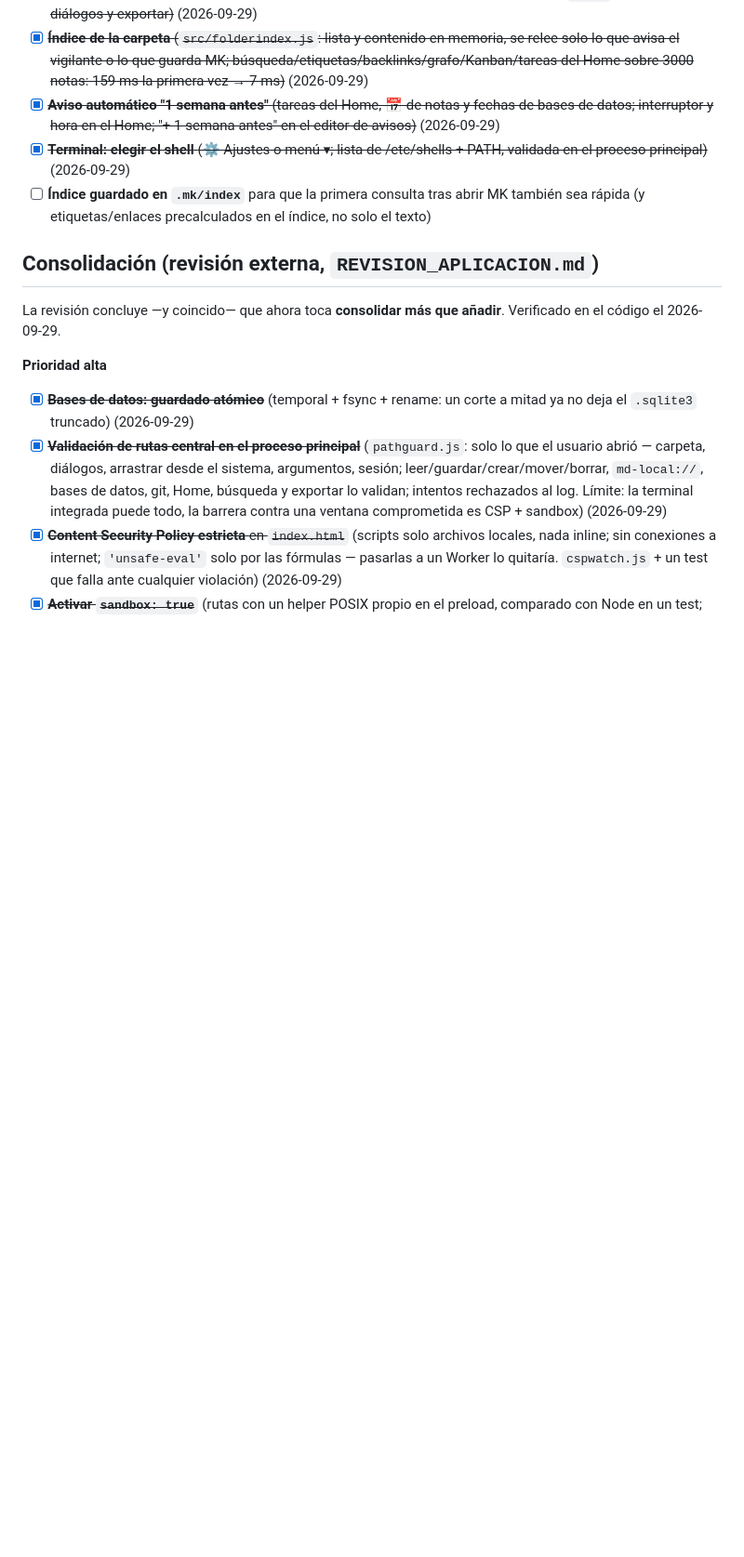
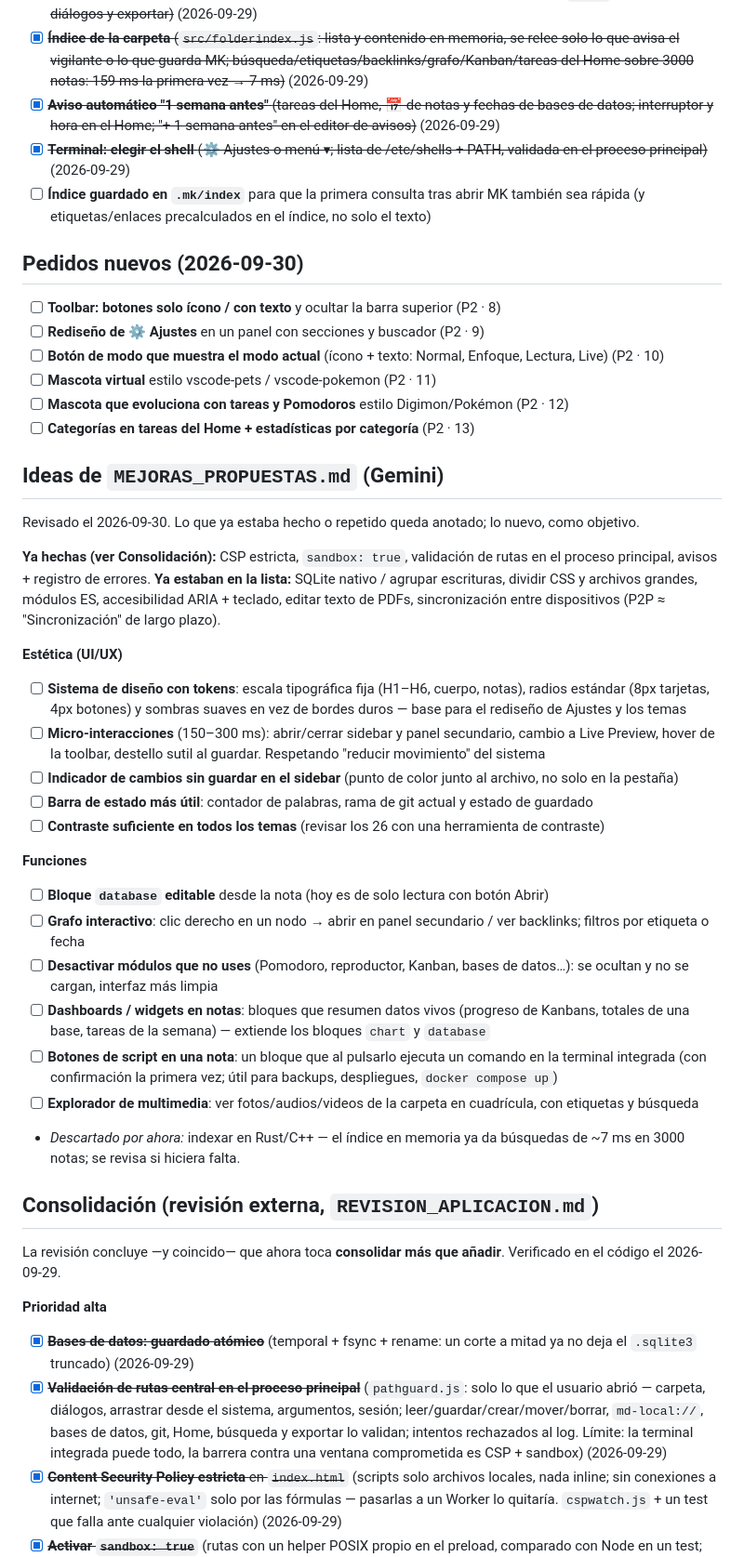
Before and after one commit to Joviva22/MK, a Markdown page: OBJETIVOS.md, the part around one of its changes. Shown at 93% size. GitHub-like rendering; blank space fills up the shorter version.

```diff
--- a/OBJETIVOS.md
+++ b/OBJETIVOS.md
@@ -107,6 +113,37 @@ Orden sugerido para lo que falta, de más a menos urgente. Los detalles de cada
 - [x] ~~**Aviso automático "1 semana antes"** (tareas del Home, 📅 de notas y fechas de bases de datos; interruptor y hora en el Home; "+ 1 semana antes" en el editor de avisos)~~ (2026-09-29)
 - [x] ~~**Terminal: elegir el shell** (⚙ Ajustes o menú ▾; lista de /etc/shells + PATH, validada en el proceso principal)~~ (2026-09-29)
 - [ ] **Índice guardado en `.mk/index`** para que la primera consulta tras abrir MK también sea rápida (y etiquetas/enlaces precalculados en el índice, no solo el texto)
+
+## Pedidos nuevos (2026-09-30)
+
+- [ ] **Toolbar: botones solo ícono / con texto** y ocultar la barra superior (P2 · 8)
+- [ ] **Rediseño de ⚙ Ajustes** en un panel con secciones y buscador (P2 · 9)
+- [ ] **Botón de modo que muestra el modo actual** (ícono + texto: Normal, Enfoque, Lectura, Live) (P2 · 10)
+- [ ] **Mascota virtual** estilo vscode-pets / vscode-pokemon (P2 · 11)
+- [ ] **Mascota que evoluciona con tareas y Pomodoros** estilo Digimon/Pokémon (P2 · 12)
+- [ ] **Categorías en tareas del Home + estadísticas por categoría** (P2 · 13)
+
+## Ideas de `MEJORAS_PROPUESTAS.md` (Gemini)
+
+Revisado el 2026-09-30. Lo que ya estaba hecho o repetido queda anotado; lo nuevo, como objetivo.
+
+**Ya hechas (ver Consolidación):** CSP estricta, `sandbox: true`, validación de rutas en el proceso principal, avisos + registro de errores. **Ya estaban en la lista:** SQLite nativo / agrupar escrituras, dividir CSS y archivos grandes, módulos ES, accesibilidad ARIA + teclado, editar texto de PDFs, sincronización entre dispositivos (P2P ≈ "Sincronización" de largo plazo).
+
+**Estética (UI/UX)**
+- [ ] **Sistema de diseño con tokens**: escala tipográfica fija (H1–H6, cuerpo, notas), radios estándar (8px tarjetas, 4px botones) y sombras suaves en vez de bordes duros — base para el rediseño de Ajustes y los temas
+- [ ] **Micro-interacciones** (150–300 ms): abrir/cerrar sidebar y panel secundario, cambio a Live Preview, hover de la toolbar, destello sutil al guardar. Respetando "reducir movimiento" del sistema
+- [ ] **Indicador de cambios sin guardar en el sidebar** (punto de color junto al archivo, no solo en la pestaña)
+- [ ] **Barra de estado más útil**: contador de palabras, rama de git actual y estado de guardado
+- [ ] **Contraste suficiente en todos los temas** (revisar los 26 con una herramienta de contraste)
+
+**Funciones**
+- [ ] **Bloque `database` editable** desde la nota (hoy es de solo lectura con botón Abrir)
+- [ ] **Grafo interactivo**: clic derecho en un nodo → abrir en panel secundario / ver backlinks; filtros por etiqueta o fecha
+- [ ] **Desactivar módulos que no uses** (Pomodoro, reproductor, Kanban, bases de datos…): se ocultan y no se cargan, interfaz más limpia
+- [ ] **Dashboards / widgets en notas**: bloques que resumen datos vivos (progreso de Kanbans, totales de una base, tareas de la semana) — extiende los bloques `chart` y `database`
+- [ ] **Botones de script en una nota**: un bloque que al pulsarlo ejecuta un comando en la terminal integrada (con confirmación la primera vez; útil para backups, despliegues, `docker compose up`)
+- [ ] **Explorador de multimedia**: ver fotos/audios/videos de la carpeta en cuadrícula, con etiquetas y búsqueda
+- *Descartado por ahora:* indexar en Rust/C++ — el índice en memoria ya da búsquedas de ~7 ms en 3000 notas; se revisa si hiciera falta.
 
 ## Consolidación (revisión externa, `REVISION_APLICACION.md`)
 
```
Also changed, not shown: other parts of OBJETIVOS.md (+15 -9 lines).
